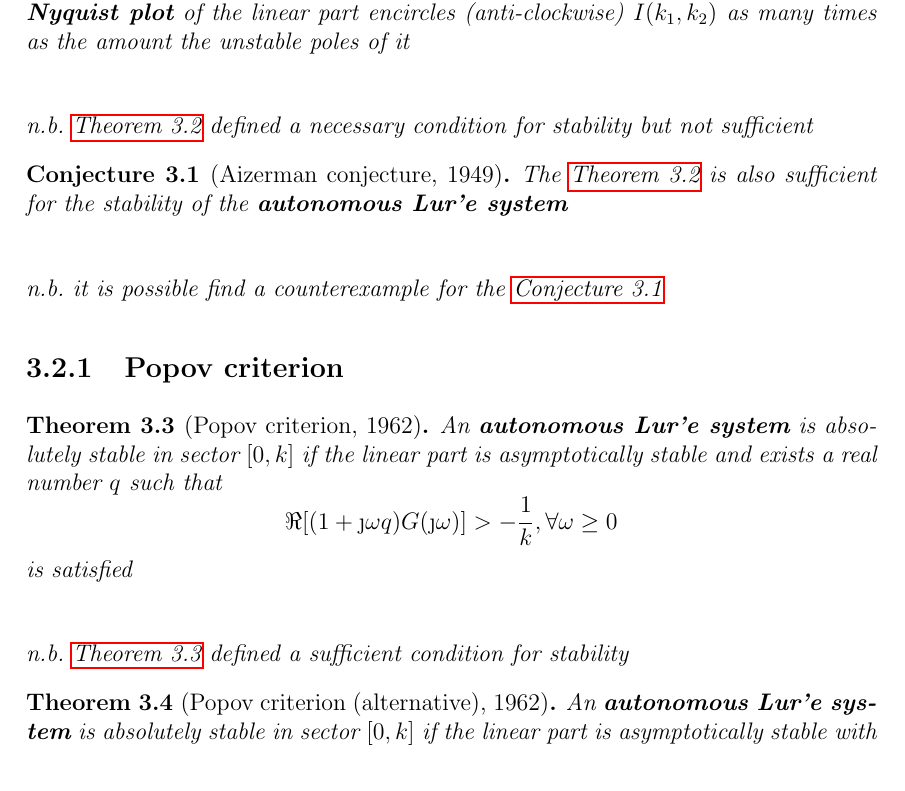
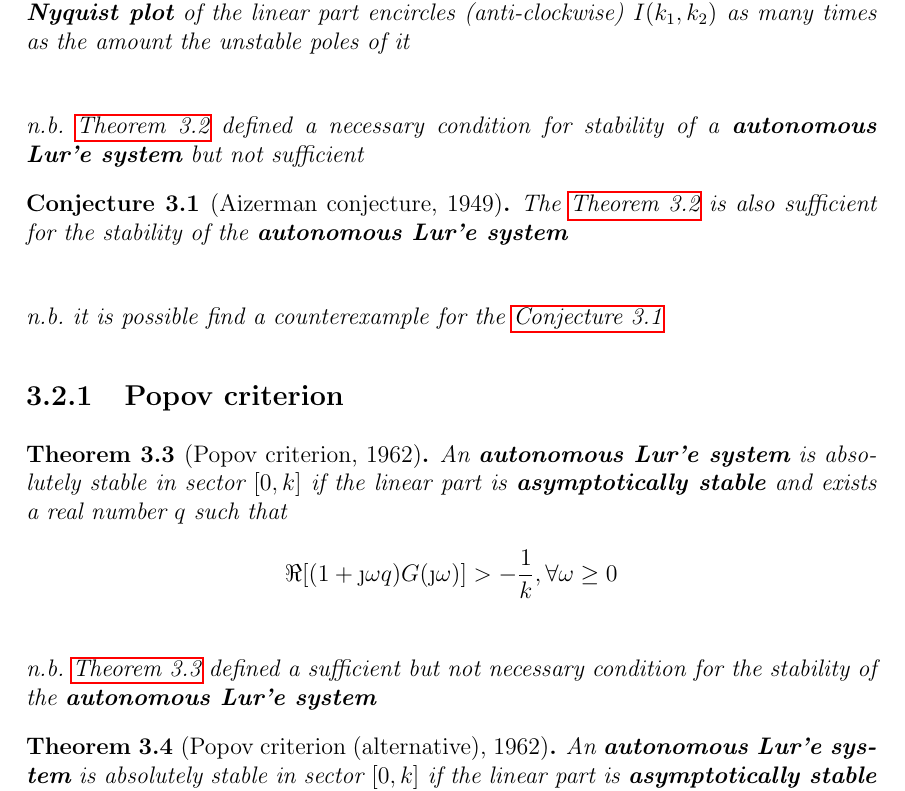
Before and after one commit to RobertoBochet/nc-notes, a LaTeX thesis (src/main.tex, which reads src/chapters/3-lure_systems.tex): part of page 12 of 33, cut so that both start at the same text. Compiled offline with pdfLaTeX.

Commit message:
Minor changes in Lure theorems

```diff
--- a/src/chapters/3-lure_systems.tex
+++ b/src/chapters/3-lure_systems.tex
@@ -135,7 +135,7 @@ A degenerated \textbf{autonomous Lur'e system} with $\varphi(\cdot) = k$ (linear
     If \textbf{autonomous Lur'e system} is absolutely stable in the sector $[k_1,k_2]$, then the \textbf{Nyquist plot} of the linear part encircles (anti-clockwise) $I(k_1,k_2)$ as many times as the amount the unstable poles of it
 \end{theorem}
 
-\begin{nb}\cref{thm:lure-nyquist} defined a necessary condition for stability but not sufficient\end{nb}
+\begin{nb}\cref{thm:lure-nyquist} defined a necessary condition for stability of a \textbf{autonomous Lur'e system} but not sufficient\end{nb}
 
 \begin{conjecture}[Aizerman conjecture, 1949]\label{cjt:aizerman}
     The \cref{thm:lure-nyquist} is also sufficient for the stability of the \textbf{autonomous Lur'e system}
@@ -148,17 +148,16 @@ A degenerated \textbf{autonomous Lur'e system} with $\varphi(\cdot) = k$ (linear
 \subsection{Popov criterion}
 
 \begin{theorem}[Popov criterion, 1962]\label{thm:popov-criterion}
-    An \textbf{autonomous Lur'e system} is absolutely stable in sector $[0,k]$ if the linear part is asymptotically stable and exists a real number $q$ such that
+    An \textbf{autonomous Lur'e system} is absolutely stable in sector $[0,k]$ if the linear part is \textbf{asymptotically stable} and exists a real number $q$ such that
     \[
         \Re [(1+\j \omega q) G(\j \omega)] > - \frac{1}{k}, \forall \omega \geq 0
     \]
-    is satisfied
 \end{theorem}
 
-\begin{nb}\cref{thm:popov-criterion} defined a sufficient condition for stability\end{nb}
+\begin{nb}\cref{thm:popov-criterion} defined a sufficient but not necessary condition for the stability of the \textbf{autonomous Lur'e system}\end{nb}
 
 \begin{theorem}[Popov criterion (alternative), 1962]
-    An \textbf{autonomous Lur'e system} is absolutely stable in sector $[0,k]$ if the linear part is asymptotically stable with transfer function $G(s)$ and exists a positive real number $q$ such that $-\frac{1}{q}$ is not an eigenvalue of the matrix A of the linear part and defined
+    An \textbf{autonomous Lur'e system} is absolutely stable in sector $[0,k]$ if the linear part is \textbf{asymptotically stable} with transfer function $G(s)$ and exists a positive real number $q$ such that $-\frac{1}{q}$ is not an eigenvalue of the matrix A of the linear part and defined
     \[
         H(s) = 1+k(1+qs)G(s)
     \]
```
Also changed, not shown: src/chapters/3-lure_systems.tex (4 more changed lines).
